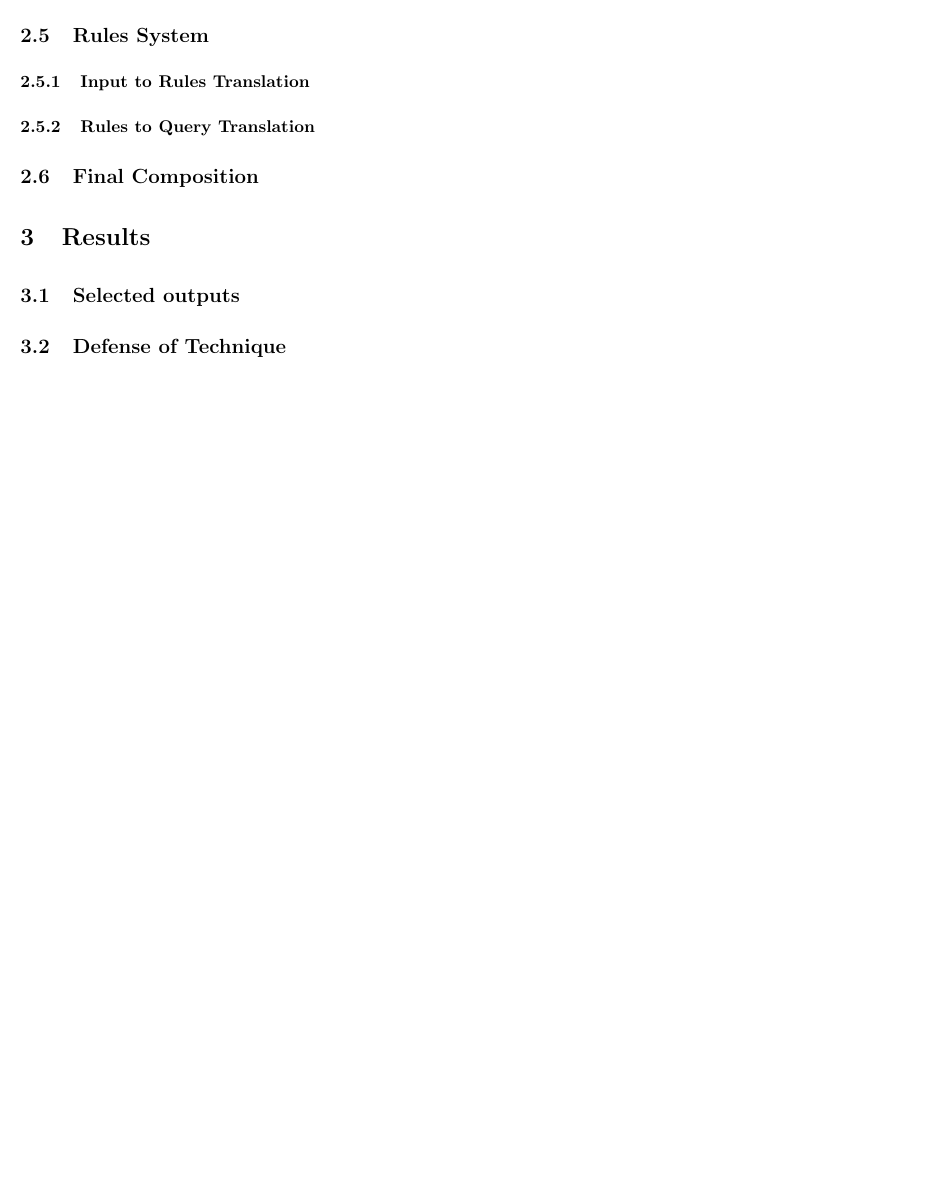
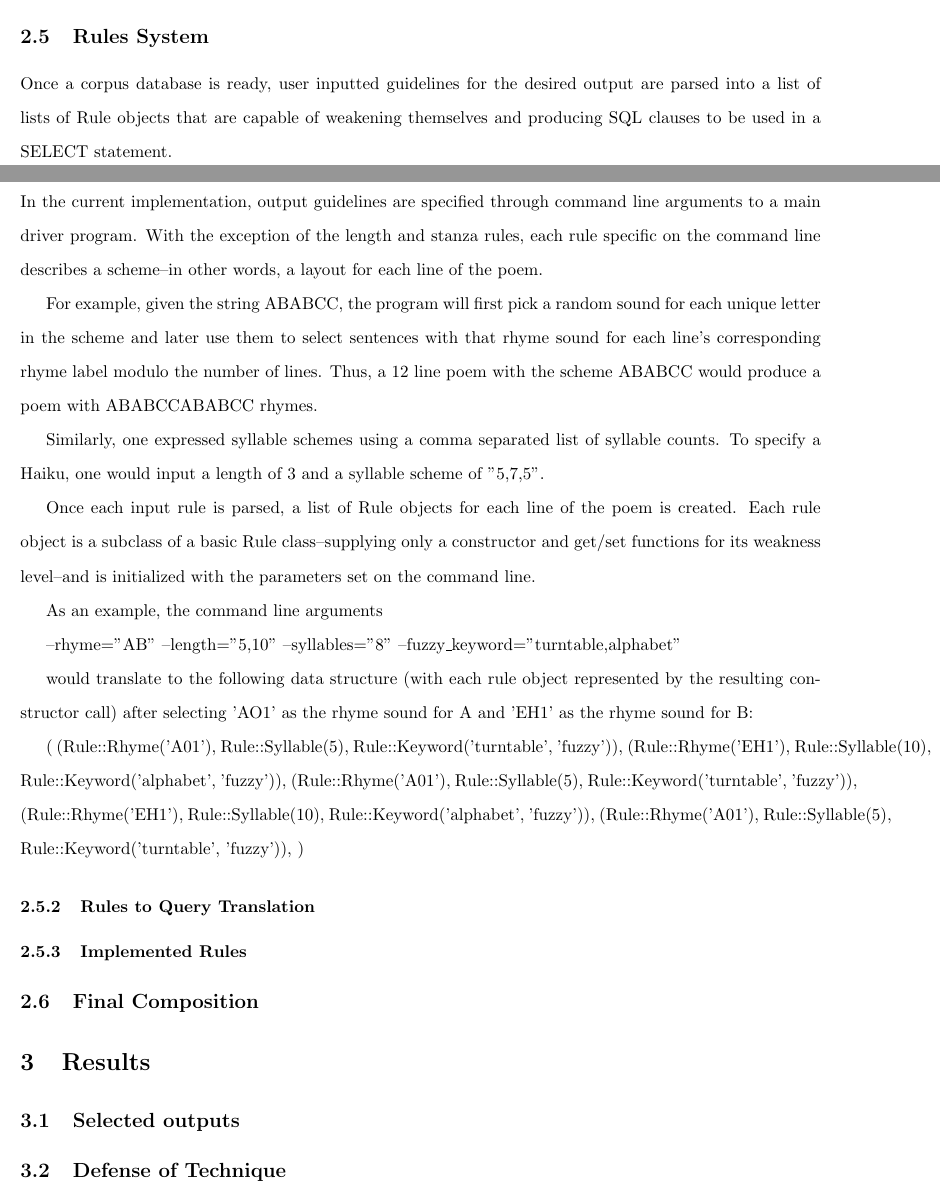
Before and after one commit to vilmibm/weltanschauung, a LaTeX paper (paper/natepaper.tex): part of page 6 of 7 before the commit and two parts of pages 6 and 7 of 9 after it, the two joined at a grey line, cut so that both start at the same text, the shorter picture padded with empty space. Compiled offline with pdfLaTeX; a missing bibliography style is replaced by a similar one.

Commit message:
more explication

```diff
--- a/paper/natepaper.tex
+++ b/paper/natepaper.tex
@@ -275,7 +306,49 @@ without lots of additional overhead.
 
 \subsection{Rules System}
+Once a corpus database is ready, user inputted guidelines for the desired
+output are parsed into a list of lists of Rule objects that are capable of
+weakening themselves and producing SQL clauses to be used in a SELECT
+statement.
+
 \subsubsection{Input to Rules Translation}
+In the current implementation, output guidelines are specified through command
+line arguments to a main driver program. With the exception of the length and
+stanza rules, each rule specific on the command line describes a scheme--in
+other words, a layout for each line of the poem.
+
+For example, given the string ABABCC, the program will first pick a random
+sound for each unique letter in the scheme and later use them to select
+sentences with that rhyme sound for each line's corresponding rhyme label
+modulo the number of lines. Thus, a 12 line poem with the scheme ABABCC would
+produce a poem with ABABCCABABCC rhymes.
+
+Similarly, one expressed syllable schemes using a comma separated list of
+syllable counts. To specify a Haiku, one would input a length of 3 and a
+syllable scheme of "5,7,5".
+
+Once each input rule is parsed, a list of Rule objects for each line of the
+poem is created. Each rule object is a subclass of a basic Rule
+class--supplying only a constructor and get/set functions for its weakness
+level--and is initialized with the parameters set on the command line.
+
+As an example, the command line arguments
+
+--rhyme="AB" --length="5,10" --syllables="8" --fuzzy\_keyword="turntable,alphabet"
+
+would translate to the following data structure (with each rule object
+represented by the resulting constructor call) after selecting 'AO1' as the
+rhyme sound for A and 'EH1' as the rhyme sound for B:
+
+(
+    (Rule::Rhyme('A01'), Rule::Syllable(5), Rule::Keyword('turntable', 'fuzzy')),
+    (Rule::Rhyme('EH1'), Rule::Syllable(10), Rule::Keyword('alphabet', 'fuzzy')),
+    (Rule::Rhyme('A01'), Rule::Syllable(5), Rule::Keyword('turntable', 'fuzzy')),
+    (Rule::Rhyme('EH1'), Rule::Syllable(10), Rule::Keyword('alphabet', 'fuzzy')),
+    (Rule::Rhyme('A01'), Rule::Syllable(5), Rule::Keyword('turntable', 'fuzzy')),
+)
+
 \subsubsection{Rules to Query Translation}
+\subsubsection{Implemented Rules}
 \subsection{Final Composition}
 \section{Results}
 \subsection{Selected outputs}
```
Also changed, not shown: paper/natepaper.tex (43 more changed lines).
